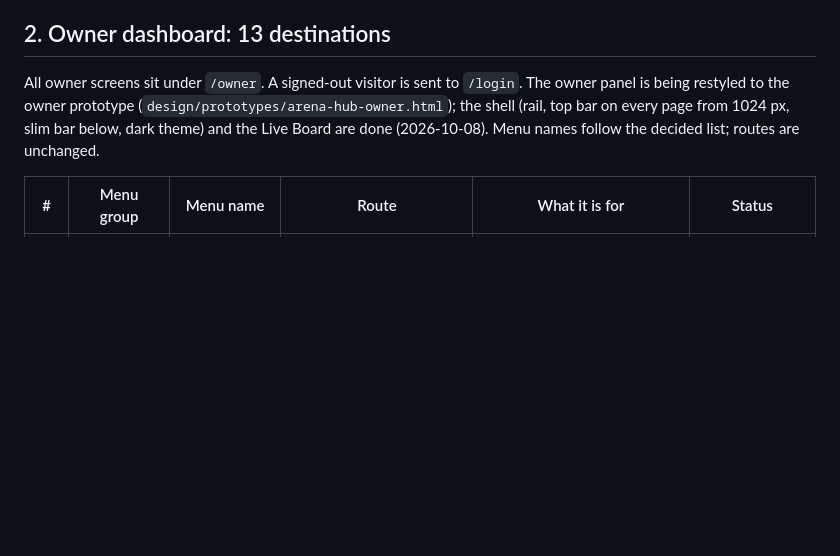
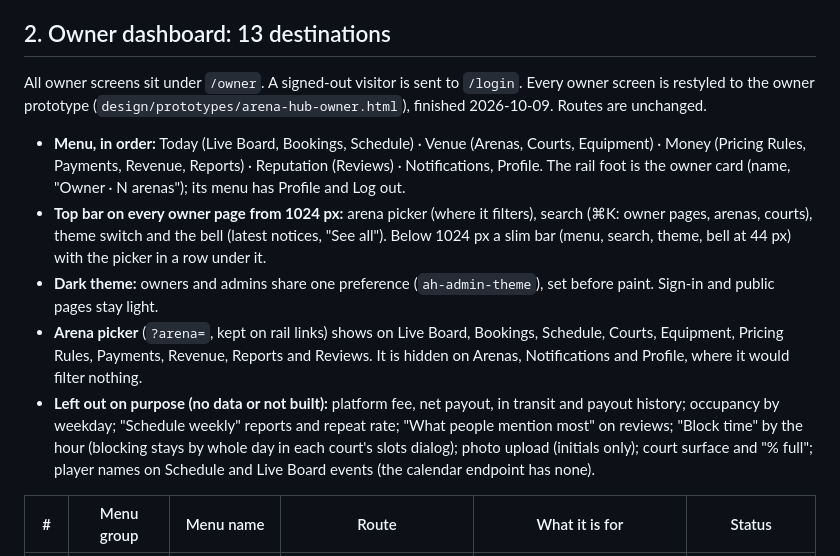
Before and after one commit to abubakar-51215/ArenaHub, a Markdown page: docs/ARENA-HUB-FINAL-SCOPE-LOCK.md, the part around one of its changes. Drawn GitHub-style; blank space fills up the shorter version.

```diff
--- a/docs/ARENA-HUB-FINAL-SCOPE-LOCK.md
+++ b/docs/ARENA-HUB-FINAL-SCOPE-LOCK.md
@@ -37,10 +37,26 @@ experiments and were deleted in commit `93beca6`.
 
 ## 2. Owner dashboard: 13 destinations
 
-All owner screens sit under `/owner`. A signed-out visitor is sent to `/login`. The owner panel is
-being restyled to the owner prototype (`design/prototypes/arena-hub-owner.html`); the shell (rail,
-top bar on every page from 1024 px, slim bar below, dark theme) and the Live Board are done
-(2026-10-08). Menu names follow the decided list; routes are unchanged.
+All owner screens sit under `/owner`. A signed-out visitor is sent to `/login`. Every owner
+screen is restyled to the owner prototype (`design/prototypes/arena-hub-owner.html`), finished
+2026-10-09. Routes are unchanged.
+
+- **Menu, in order:** Today (Live Board, Bookings, Schedule) · Venue (Arenas, Courts, Equipment) ·
+  Money (Pricing Rules, Payments, Revenue, Reports) · Reputation (Reviews) · Notifications, Profile.
+  The rail foot is the owner card (name, "Owner · N arenas"); its menu has Profile and Log out.
+- **Top bar on every owner page from 1024 px:** arena picker (where it filters), search (⌘K: owner
+  pages, arenas, courts), theme switch and the bell (latest notices, "See all"). Below 1024 px a
+  slim bar (menu, search, theme, bell at 44 px) with the picker in a row under it.
+- **Dark theme:** owners and admins share one preference (`ah-admin-theme`), set before paint.
+  Sign-in and public pages stay light.
+- **Arena picker** (`?arena=`, kept on rail links) shows on Live Board, Bookings, Schedule, Courts,
+  Equipment, Pricing Rules, Payments, Revenue, Reports and Reviews. It is hidden on Arenas,
+  Notifications and Profile, where it would filter nothing.
+- **Left out on purpose (no data or not built):** platform fee, net payout, in transit and payout
+  history; occupancy by weekday; "Schedule weekly" reports and repeat rate; "What people mention
+  most" on reviews; "Block time" by the hour (blocking stays by whole day in each court's slots
+  dialog); photo upload (initials only); court surface and "% full"; player names on Schedule and
+  Live Board events (the calendar endpoint has none).
 
 | # | Menu group | Menu name | Route | What it is for | Status |
 |---|---|---|---|---|---|
```
Also changed, not shown: other parts of docs/ARENA-HUB-FINAL-SCOPE-LOCK.md (+12 -12 lines), docs/FEATURE_GAP_REPORT.md (+18 -1 lines), docs/RESTYLE_FOLLOWUPS.md (+11 -0 lines).
